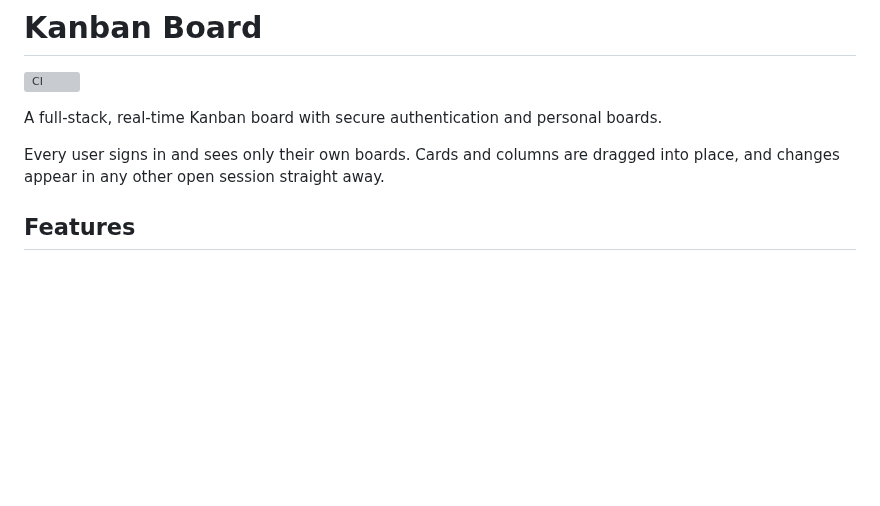
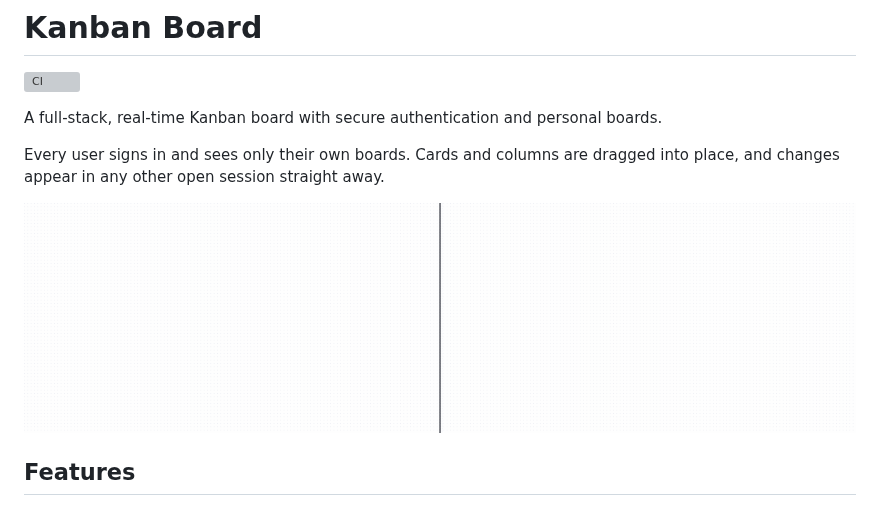
Before and after one commit to EmirProjects7/kanban-board-project, a Markdown page: README.md, the part around the change. GitHub-like rendering; pictures changed too: docs/demo.gif (added); blank space fills up the shorter version; grey boxes are pictures that could not be loaded.

```diff
--- a/README.md
+++ b/README.md
@@ -6,6 +6,8 @@ A full-stack, real-time Kanban board with secure authentication and personal boa
 
 Every user signs in and sees only their own boards. Cards and columns are dragged
 into place, and changes appear in any other open session straight away.
+
+![Two sessions of the same board side by side. Only the left one is used; the right one updates over the socket without a reload.](docs/demo.gif)
 
 ## Features
 
```
Also changed, not shown: 9 other files.
